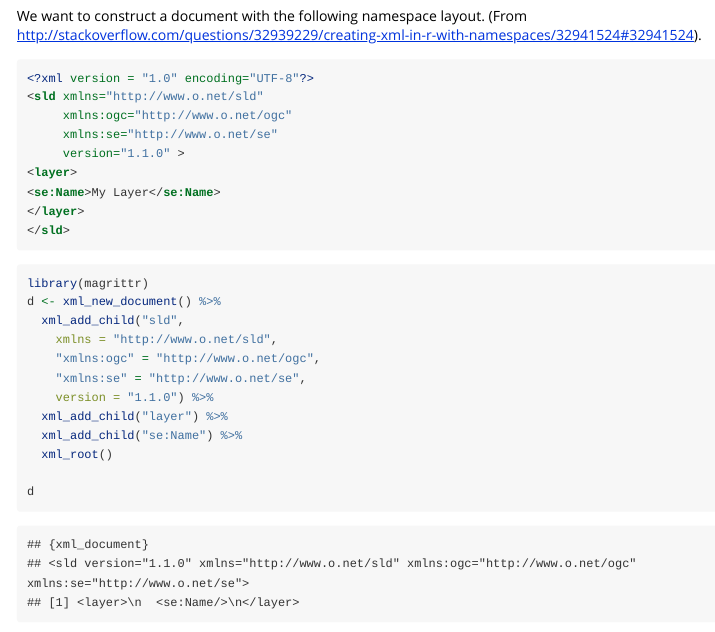
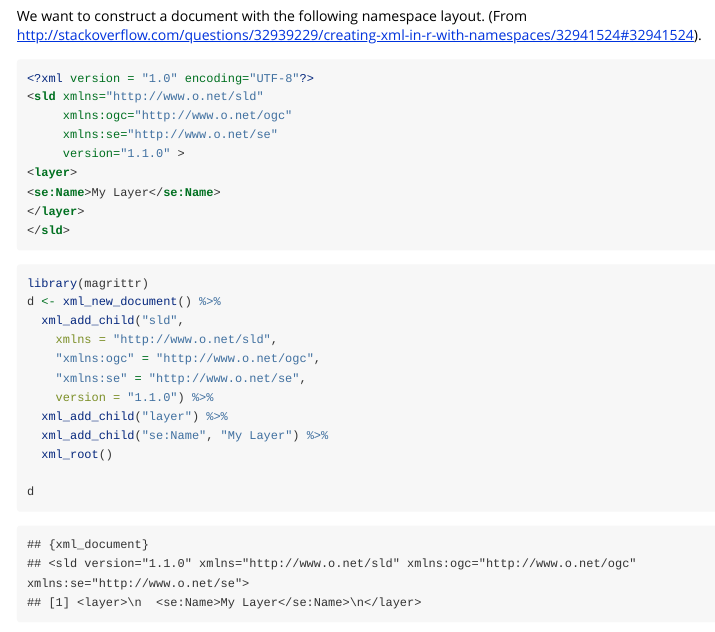
Before and after one commit to r-lib/xml2, an R Markdown document (vignettes/modification.Rmd): the page in a window 1100 px wide, from 5020 px down. Rendered offline with R 4.5, knitr and Pandoc, with nearby package versions.

Commit message:
added missing value

```diff
--- a/vignettes/modification.Rmd
+++ b/vignettes/modification.Rmd
@@ -187,7 +187,7 @@ d <- xml_new_document() %>%
     "xmlns:se" = "http://www.o.net/se",
     version = "1.1.0") %>%
   xml_add_child("layer") %>%
-  xml_add_child("se:Name") %>%
+  xml_add_child("se:Name", "My Layer") %>%
   xml_root()
 
 d
```
